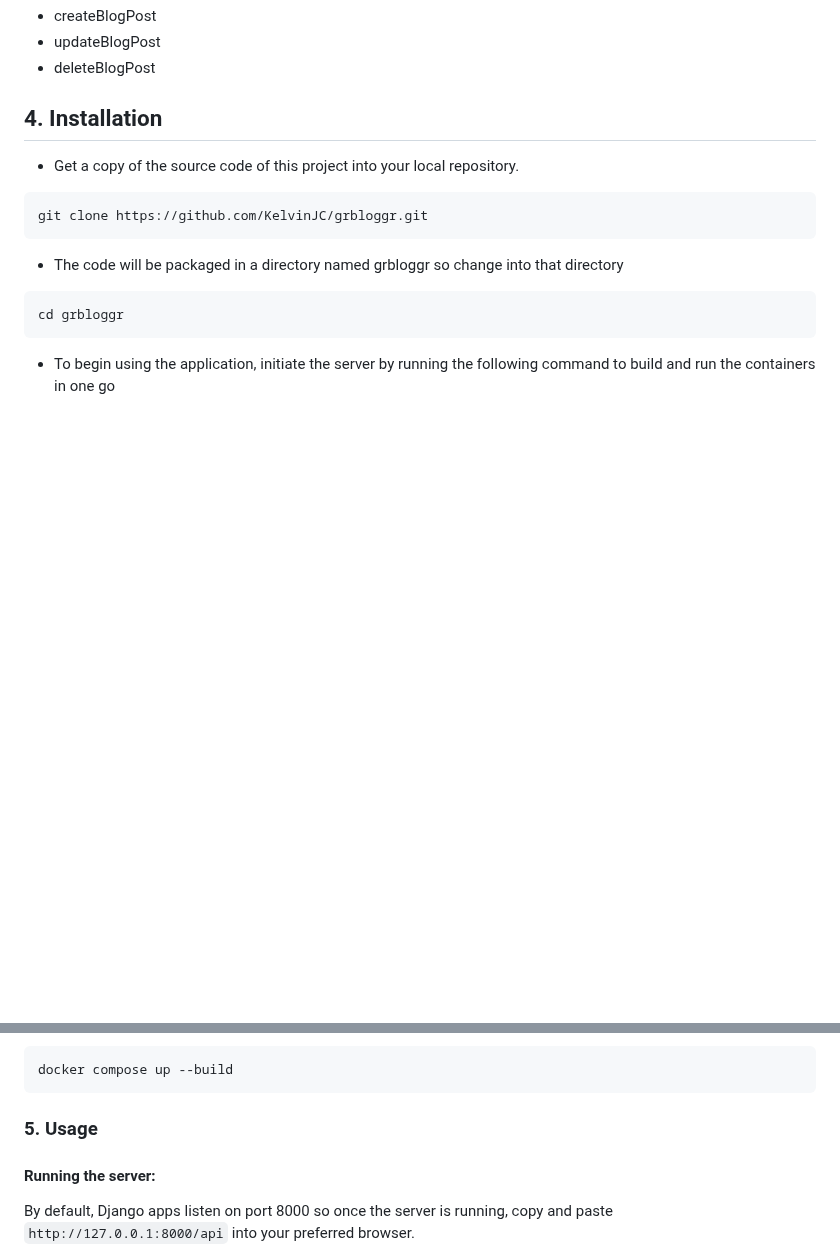
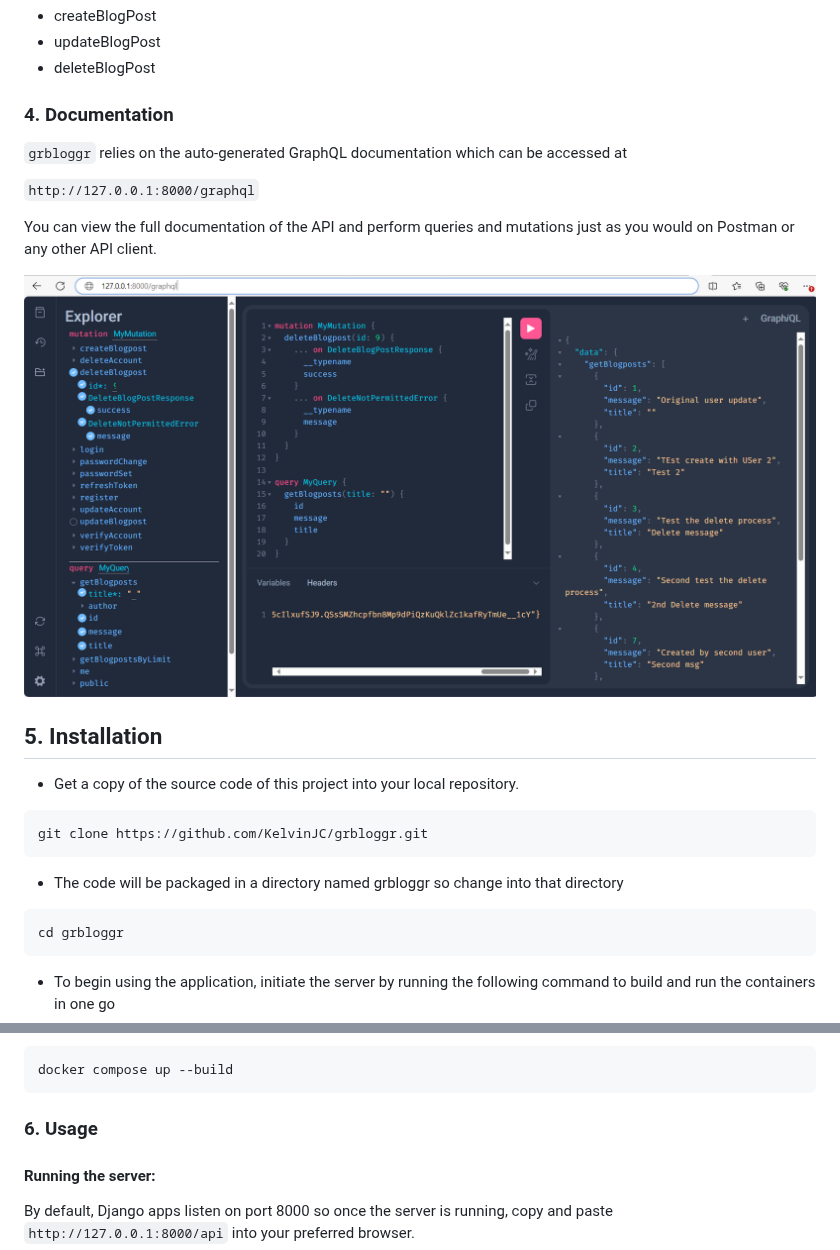
Before and after one commit to KelvinJC/grbloggr, a Markdown page: README.md, 2 parts joined by grey strips. Rendered like a GitHub page; blank space fills up the shorter version.

Commit message:
Reorder numbering of doc

````diff
--- a/README.md
+++ b/README.md
@@ -69,7 +69,18 @@ The API is implemented using the Strawberry framework, providing a GraphQL endpo
 * deleteBlogPost
 
 
-## 4. Installation
+### 4. Documentation
+```grbloggr``` relies on the auto-generated GraphQL documentation which can be accessed at
+
+```http://127.0.0.1:8000/graphql```
+
+You can view the full documentation of the API and perform queries and mutations just as you would on Postman or any other API client.
+
+
+![](uploads/playground-example.png)
+
+
+## 5. Installation
 
 * Get a copy of the source code of this project into your local repository.
 
@@ -89,7 +100,7 @@ cd grbloggr
 docker compose up --build
 ```
 
-### 5. Usage
+### 6. Usage
 #### Running the server:
 By default, Django apps listen on port 8000 so once the server is running,
 copy and paste ```http://127.0.0.1:8000/api``` into your preferred browser.<br>
````
Also changed, not shown: other parts of README.md (+0 -10 lines).
